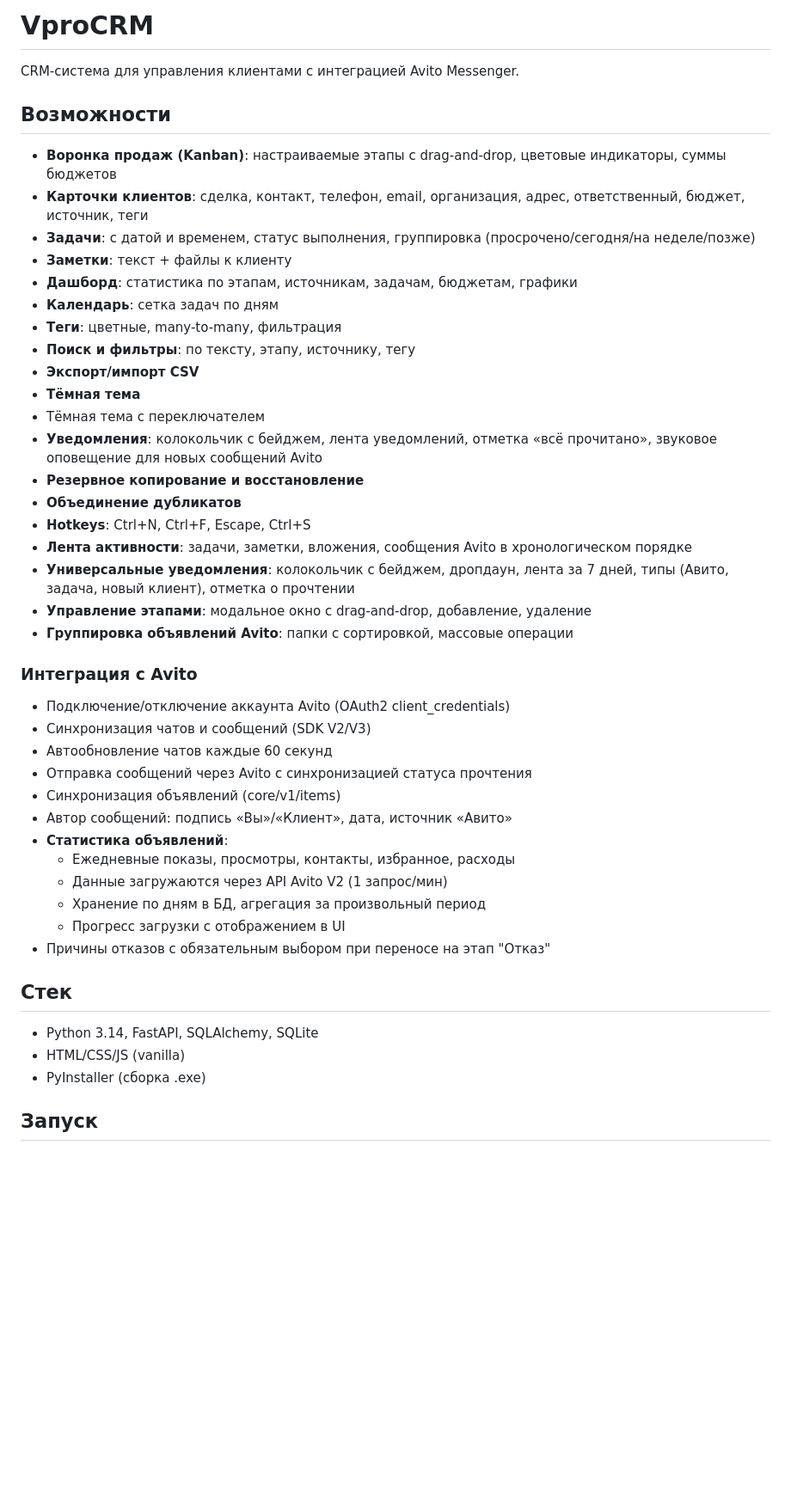
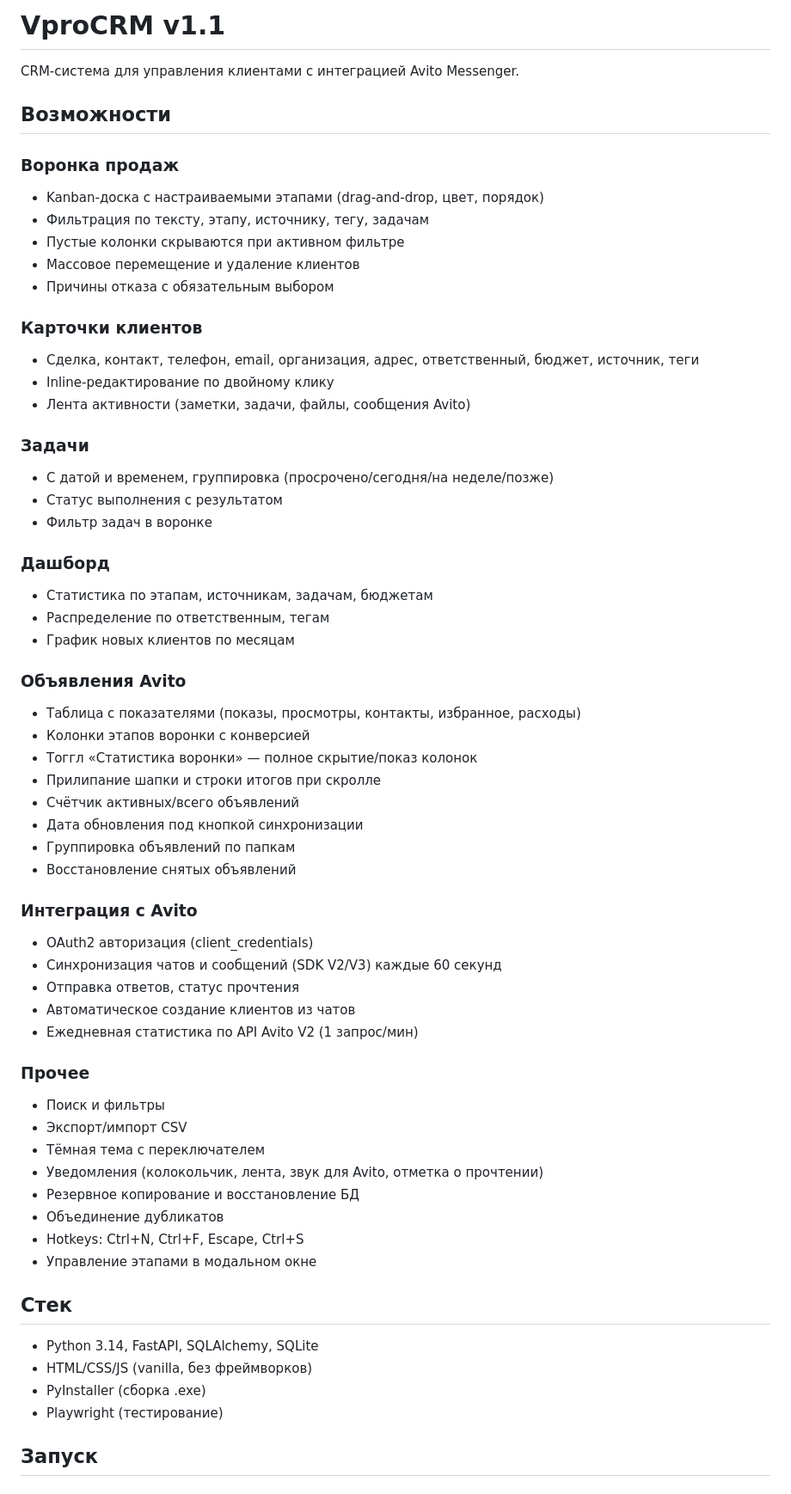
Before and after one commit to VolosnikovPro/VproCRM, a Markdown page: README.md, the part around one of its changes. Shown at 86% size. Rendered like a GitHub page; blank space fills up the shorter version.

Commit message:
v1.1: update README

```diff
--- a/README.md
+++ b/README.md
@@ -1,49 +1,64 @@
-# VproCRM
+# VproCRM v1.1
 
 CRM-система для управления клиентами с интеграцией Avito Messenger.
 
 ## Возможности
 
-- **Воронка продаж (Kanban)**: настраиваемые этапы с drag-and-drop, цветовые индикаторы, суммы бюджетов
-- **Карточки клиентов**: сделка, контакт, телефон, email, организация, адрес, ответственный, бюджет, источник, теги
-- **Задачи**: с датой и временем, статус выполнения, группировка (просрочено/сегодня/на неделе/позже)
-- **Заметки**: текст + файлы к клиенту
-- **Дашборд**: статистика по этапам, источникам, задачам, бюджетам, графики
-- **Календарь**: сетка задач по дням
-- **Теги**: цветные, many-to-many, фильтрация
-- **Поиск и фильтры**: по тексту, этапу, источнику, тегу
-- **Экспорт/импорт CSV**
-- **Тёмная тема**
-- Тёмная тема с переключателем
-- **Уведомления**: колокольчик с бейджем, лента уведомлений, отметка «всё прочитано», звуковое оповещение для новых сообщений Avito
-- **Резервное копирование и восстановление**
-- **Объединение дубликатов**
-- **Hotkeys**: Ctrl+N, Ctrl+F, Escape, Ctrl+S
-- **Лента активности**: задачи, заметки, вложения, сообщения Avito в хронологическом порядке
-- **Универсальные уведомления**: колокольчик с бейджем, дропдаун, лента за 7 дней, типы (Авито, задача, новый клиент), отметка о прочтении
-- **Управление этапами**: модальное окно с drag-and-drop, добавление, удаление
-- **Группировка объявлений Avito**: папки с сортировкой, массовые операции
+### Воронка продаж
+- Kanban-доска с настраиваемыми этапами (drag-and-drop, цвет, порядок)
+- Фильтрация по тексту, этапу, источнику, тегу, задачам
+- Пустые колонки скрываются при активном фильтре
+- Массовое перемещение и удаление клиентов
+- Причины отказа с обязательным выбором
+
+### Карточки клиентов
+- Сделка, контакт, телефон, email, организация, адрес, ответственный, бюджет, источник, теги
+- Inline-редактирование по двойному клику
+- Лента активности (заметки, задачи, файлы, сообщения Avito)
+
+### Задачи
+- С датой и временем, группировка (просрочено/сегодня/на неделе/позже)
+- Статус выполнения с результатом
+- Фильтр задач в воронке
+
+### Дашборд
+- Статистика по этапам, источникам, задачам, бюджетам
+- Распределение по ответственным, тегам
+- График новых клиентов по месяцам
+
+### Объявления Avito
+- Таблица с показателями (показы, просмотры, контакты, избранное, расходы)
+- Колонки этапов воронки с конверсией
+- Тоггл «Статистика воронки» — полное скрытие/показ колонок
+- Прилипание шапки и строки итогов при скролле
+- Счётчик активных/всего объявлений
+- Дата обновления под кнопкой синхронизации
+- Группировка объявлений по папкам
+- Восстановление снятых объявлений
 
 ### Интеграция с Avito
+- OAuth2 авторизация (client_credentials)
+- Синхронизация чатов и сообщений (SDK V2/V3) каждые 60 секунд
+- Отправка ответов, статус прочтения
+- Автоматическое создание клиентов из чатов
+- Ежедневная статистика по API Avito V2 (1 запрос/мин)
 
-- Подключение/отключение аккаунта Avito (OAuth2 client_credentials)
-- Синхронизация чатов и сообщений (SDK V2/V3)
-- Автообновление чатов каждые 60 секунд
-- Отправка сообщений через Avito с синхронизацией статуса прочтения
-- Синхронизация объявлений (core/v1/items)
-- Автор сообщений: подпись «Вы»/«Клиент», дата, источник «Авито»
-- **Статистика объявлений**:
-  - Ежедневные показы, просмотры, контакты, избранное, расходы
-  - Данные загружаются через API Avito V2 (1 запрос/мин)
-  - Хранение по дням в БД, агрегация за произвольный период
-  - Прогресс загрузки с отображением в UI
-- Причины отказов с обязательным выбором при переносе на этап "Отказ"
+### Прочее
+- Поиск и фильтры
+- Экспорт/импорт CSV
+- Тёмная тема с переключателем
+- Уведомления (колокольчик, лента, звук для Avito, отметка о прочтении)
+- Резервное копирование и восстановление БД
+- Объединение дубликатов
+- Hotkeys: Ctrl+N, Ctrl+F, Escape, Ctrl+S
+- Управление этапами в модальном окне
 
 ## Стек
 
 - Python 3.14, FastAPI, SQLAlchemy, SQLite
-- HTML/CSS/JS (vanilla)
+- HTML/CSS/JS (vanilla, без фреймворков)
 - PyInstaller (сборка .exe)
+- Playwright (тестирование)
 
 ## Запуск
 
```
Also changed, not shown: other parts of README.md (+9 -1 lines).
